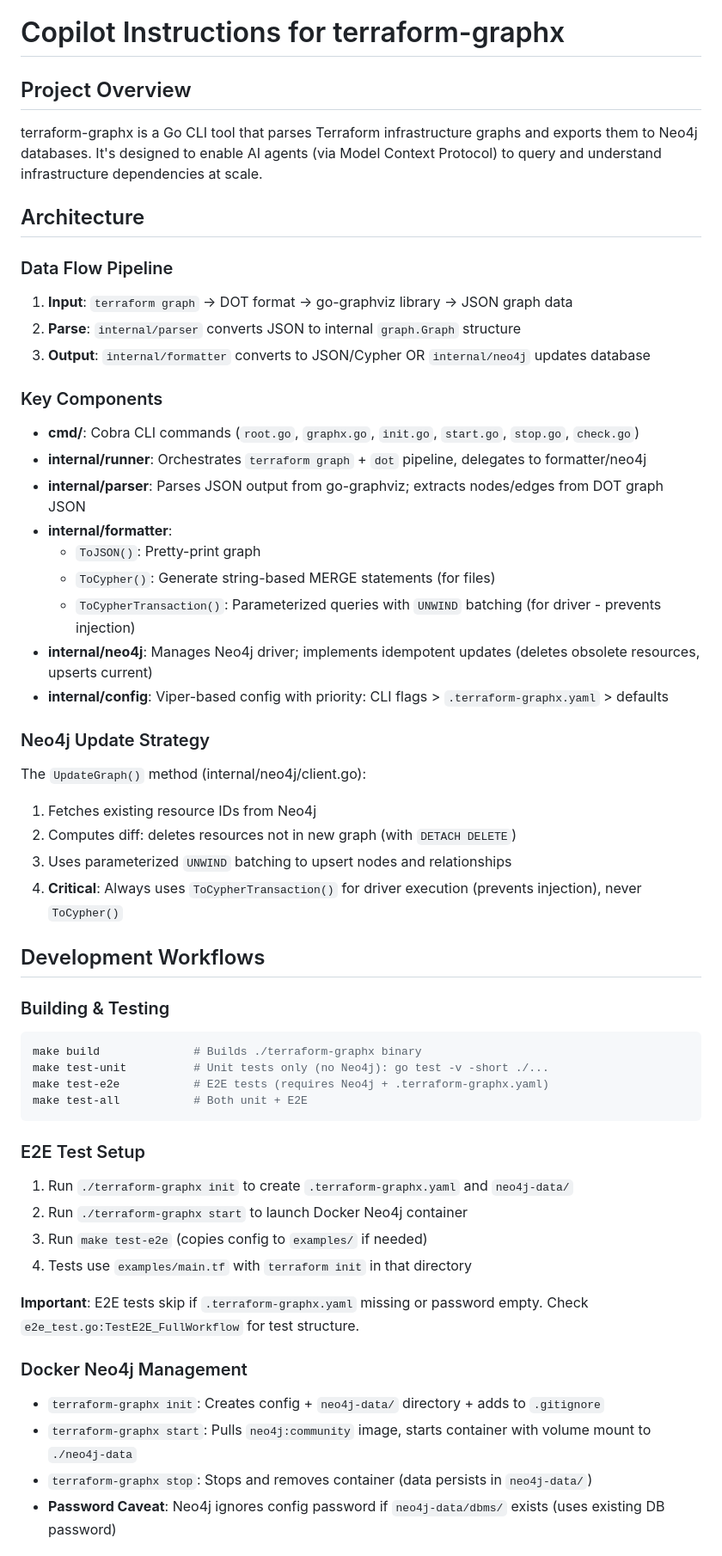
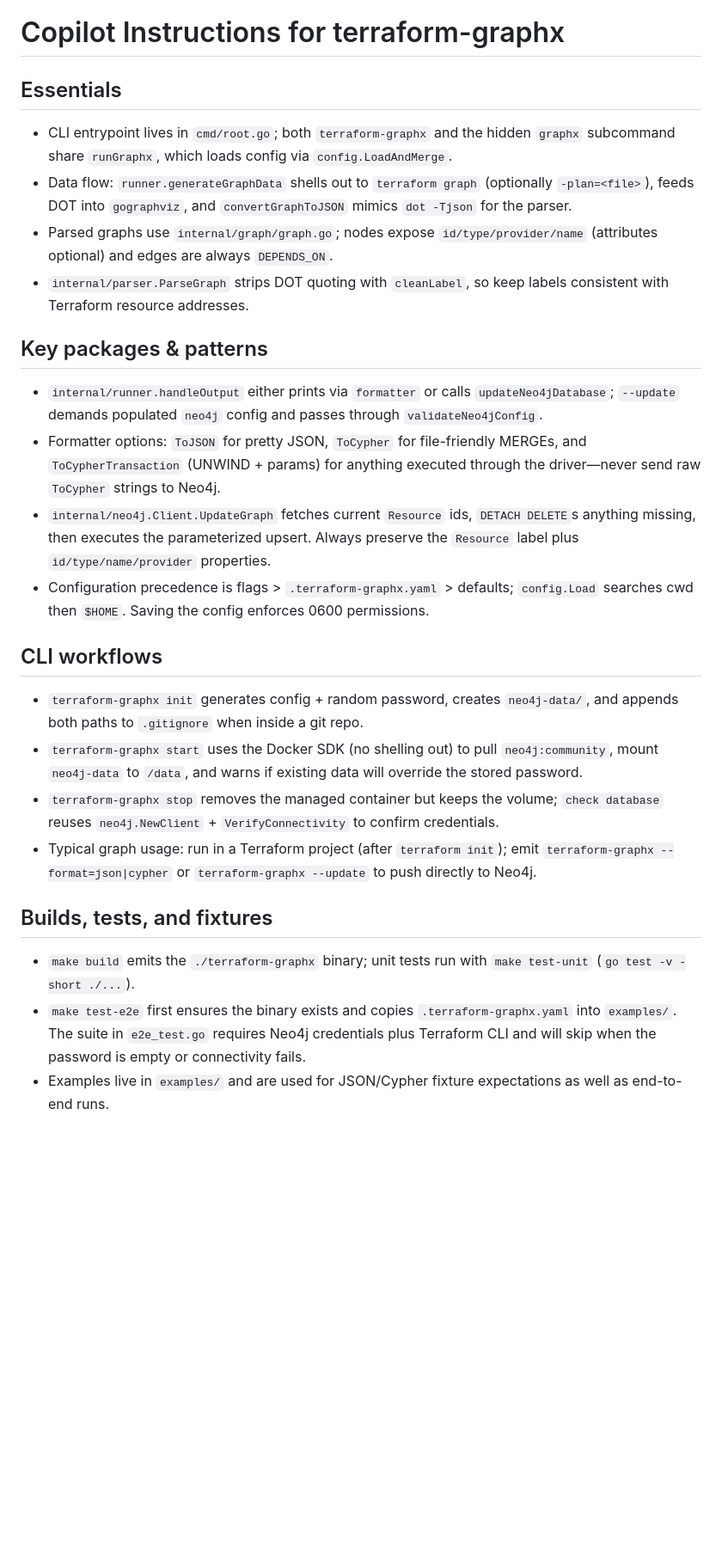
Before and after one commit to arrase/terraform-graphx, a Markdown page: .github/copilot-instructions.md, the part around one of its changes. Shown at 86% size. GitHub-like rendering; blank space fills up the shorter version.

````diff
--- a/.github/copilot-instructions.md
+++ b/.github/copilot-instructions.md
@@ -1,54 +1,25 @@
 # Copilot Instructions for terraform-graphx
 
-## Project Overview
-terraform-graphx is a Go CLI tool that parses Terraform infrastructure graphs and exports them to Neo4j databases. It's designed to enable AI agents (via Model Context Protocol) to query and understand infrastructure dependencies at scale.
+## Essentials
+- CLI entrypoint lives in `cmd/root.go`; both `terraform-graphx` and the hidden `graphx` subcommand share `runGraphx`, which loads config via `config.LoadAndMerge`.
+- Data flow: `runner.generateGraphData` shells out to `terraform graph` (optionally `-plan=<file>`), feeds DOT into `gographviz`, and `convertGraphToJSON` mimics `dot -Tjson` for the parser.
+- Parsed graphs use `internal/graph/graph.go`; nodes expose `id/type/provider/name` (attributes optional) and edges are always `DEPENDS_ON`.
+- `internal/parser.ParseGraph` strips DOT quoting with `cleanLabel`, so keep labels consistent with Terraform resource addresses.
 
-## Architecture
+## Key packages & patterns
+- `internal/runner.handleOutput` either prints via `formatter` or calls `updateNeo4jDatabase`; `--update` demands populated `neo4j` config and passes through `validateNeo4jConfig`.
+- Formatter options: `ToJSON` for pretty JSON, `ToCypher` for file-friendly MERGEs, and `ToCypherTransaction` (UNWIND + params) for anything executed through the driver—never send raw `ToCypher` strings to Neo4j.
+- `internal/neo4j.Client.UpdateGraph` fetches current `Resource` ids, `DETACH DELETE`s anything missing, then executes the parameterized upsert. Always preserve the `Resource` label plus `id/type/name/provider` properties.
+- Configuration precedence is flags > `.terraform-graphx.yaml` > defaults; `config.Load` searches cwd then `$HOME`. Saving the config enforces 0600 permissions.
 
-### Data Flow Pipeline
-1. **Input**: `terraform graph` → DOT format → go-graphviz library → JSON graph data
-2. **Parse**: `internal/parser` converts JSON to internal `graph.Graph` structure
-3. **Output**: `internal/formatter` converts to JSON/Cypher OR `internal/neo4j` updates database
+## CLI workflows
+- `terraform-graphx init` generates config + random password, creates `neo4j-data/`, and appends both paths to `.gitignore` when inside a git repo.
+- `terraform-graphx start` uses the Docker SDK (no shelling out) to pull `neo4j:community`, mount `neo4j-data` to `/data`, and warns if existing data will override the stored password.
+- `terraform-graphx stop` removes the managed container but keeps the volume; `check database` reuses `neo4j.NewClient` + `VerifyConnectivity` to confirm credentials.
+- Typical graph usage: run in a Terraform project (after `terraform init`); emit `terraform-graphx --format=json|cypher` or `terraform-graphx --update` to push directly to Neo4j.
 
-### Key Components
-- **cmd/**: Cobra CLI commands (`root.go`, `graphx.go`, `init.go`, `start.go`, `stop.go`, `check.go`)
-- **internal/runner**: Orchestrates `terraform graph` + `dot` pipeline, delegates to formatter/neo4j
-- **internal/parser**: Parses JSON output from go-graphviz; extracts nodes/edges from DOT graph JSON
-- **internal/formatter**:
-  - `ToJSON()`: Pretty-print graph
-  - `ToCypher()`: Generate string-based MERGE statements (for files)
-  - `ToCypherTransaction()`: Parameterized queries with `UNWIND` batching (for driver - prevents injection)
-- **internal/neo4j**: Manages Neo4j driver; implements idempotent updates (deletes obsolete resources, upserts current)
-- **internal/config**: Viper-based config with priority: CLI flags > `.terraform-graphx.yaml` > defaults
+## Builds, tests, and fixtures
+- `make build` emits the `./terraform-graphx` binary; unit tests run with `make test-unit` (`go test -v -short ./...`).
+- `make test-e2e` first ensures the binary exists and copies `.terraform-graphx.yaml` into `examples/`. The suite in `e2e_test.go` requires Neo4j credentials plus Terraform CLI and will skip when the password is empty or connectivity fails.
+- Examples live in `examples/` and are used for JSON/Cypher fixture expectations as well as end-to-end runs.
 
-### Neo4j Update Strategy
-The `UpdateGraph()` method (internal/neo4j/client.go):
-1. Fetches existing resource IDs from Neo4j
-2. Computes diff: deletes resources not in new graph (with `DETACH DELETE`)
-3. Uses parameterized `UNWIND` batching to upsert nodes and relationships
-4. **Critical**: Always uses `ToCypherTransaction()` for driver execution (prevents injection), never `ToCypher()`
-
-## Development Workflows
-
-### Building & Testing
-```bash
-make build              # Builds ./terraform-graphx binary
-make test-unit          # Unit tests only (no Neo4j): go test -v -short ./...
-make test-e2e           # E2E tests (requires Neo4j + .terraform-graphx.yaml)
-make test-all           # Both unit + E2E
-```
-
-### E2E Test Setup
-1. Run `./terraform-graphx init` to create `.terraform-graphx.yaml` and `neo4j-data/`
-2. Run `./terraform-graphx start` to launch Docker Neo4j container
-3. Run `make test-e2e` (copies config to `examples/` if needed)
-4. Tests use `examples/main.tf` with `terraform init` in that directory
-
-**Important**: E2E tests skip if `.terraform-graphx.yaml` missing or password empty. Check `e2e_test.go:TestE2E_FullWorkflow` for test structure.
-
-### Docker Neo4j Management
-- `terraform-graphx init`: Creates config + `neo4j-data/` directory + adds to `.gitignore`
-- `terraform-graphx start`: Pulls `neo4j:community` image, starts container with volume mount to `./neo4j-data`
-- `terraform-graphx stop`: Stops and removes container (data persists in `neo4j-data/`)
-- **Password Caveat**: Neo4j ignores config password if `neo4j-data/dbms/` exists (uses existing DB password)
-
````
Also changed, not shown: other parts of .github/copilot-instructions.md (+5 -63 lines), README.md (+27 -16 lines).
